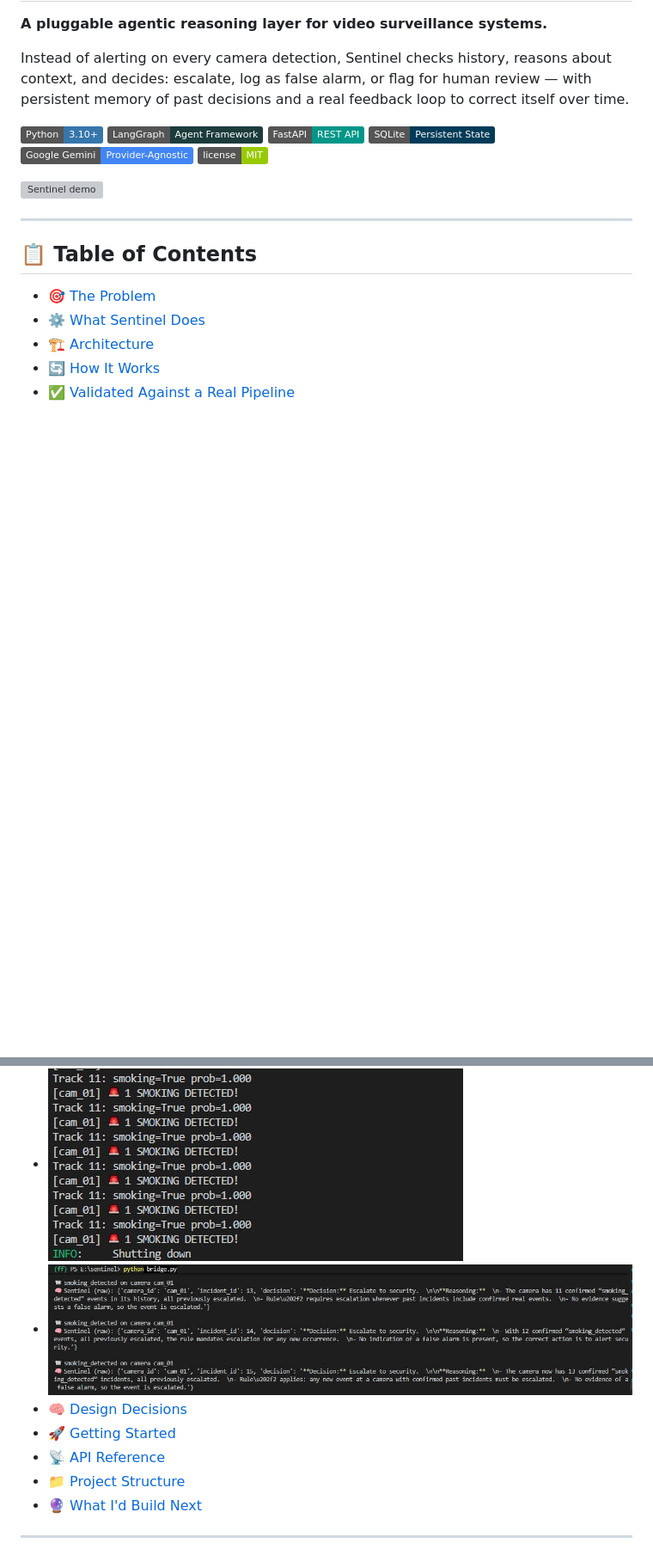
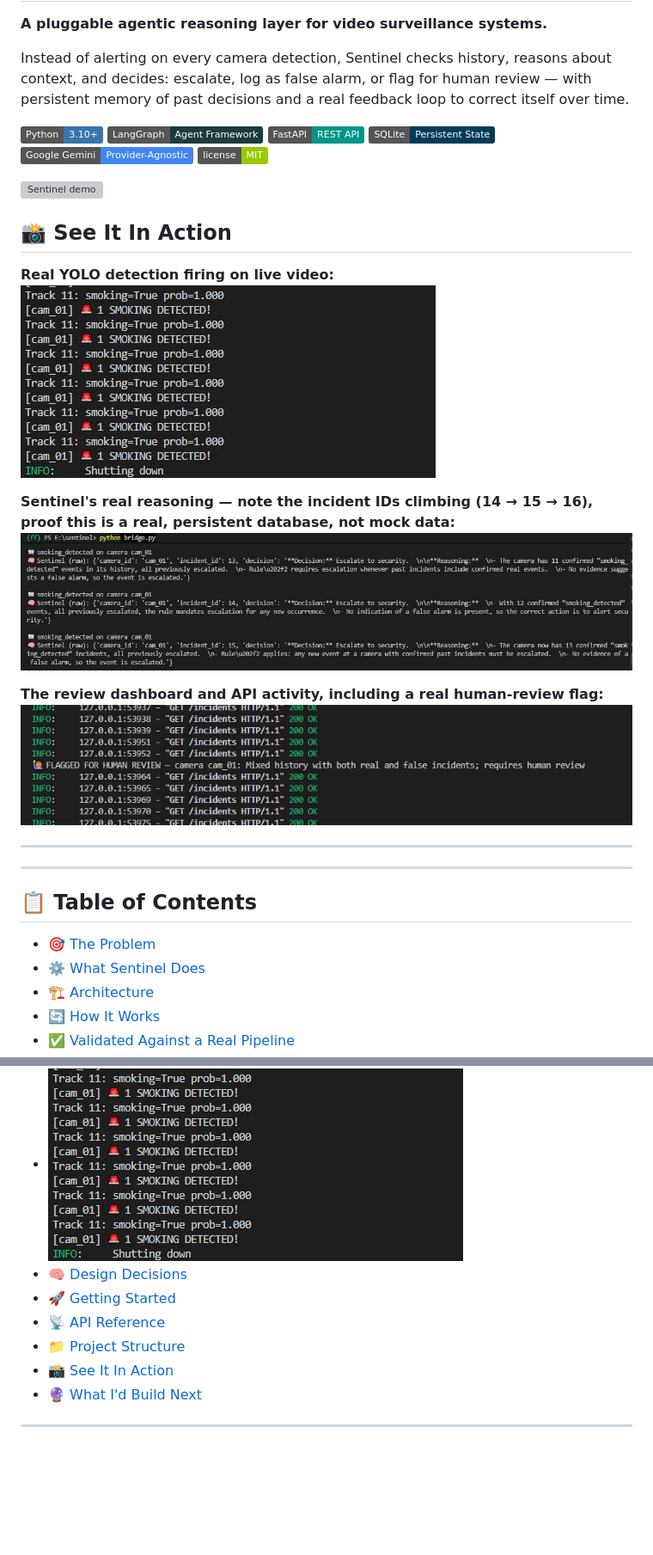
Before and after one commit to ahmed-askri/Sentinel, a Markdown page: README.md, 2 parts joined by grey strips. Shown at 86% size. Rendered like a GitHub page; badges without logos; blank space fills up the shorter version; grey boxes are pictures that could not be loaded.

```diff
--- a/README.md
+++ b/README.md
@@ -12,6 +12,18 @@ Instead of alerting on every camera detection, Sentinel checks history, reasons
 ![License](https://img.shields.io/badge/license-MIT-green)
 
 ![Sentinel demo](demo/sentinel_run.png)
+## 📸 See It In Action
+
+**Real YOLO detection firing on live video:**
+![Real YOLO detection](demo/yolo_detection.png)
+
+**Sentinel's real reasoning — note the incident IDs climbing (14 → 15 → 16), proof this is a real, persistent database, not mock data:**
+![Agent reasoning with real history](demo/agent_reasoning.png)
+
+**The review dashboard and API activity, including a real human-review flag:**
+![Dashboard and review activity](demo/review_activity.png)
+
+---
 
 ---
 
@@ -22,11 +34,11 @@ Instead of alerting on every camera detection, Sentinel checks history, reasons
 - [🔄 How It Works](#-how-it-works)
 - [✅ Validated Against a Real Pipeline](#-validated-against-a-real-pipeline)
 - ![Real YOLO detection firing on live video](demo/yolo_detection.png)
-- ![Sentinel's real reasoning, with a growing incident count proving genuine database memory](demo/agent_reasoning.png)
 - [🧠 Design Decisions](#-design-decisions)
 - [🚀 Getting Started](#-getting-started)
 - [📡 API Reference](#-api-reference)
 - [📁 Project Structure](#-project-structure)
+- [📸 See It In Action](#-see-it-in-action)
 - [🔮 What I'd Build Next](#-what-id-build-next)
 
 ---
```
Also changed, not shown: other parts of README.md (+1 -1 lines).
